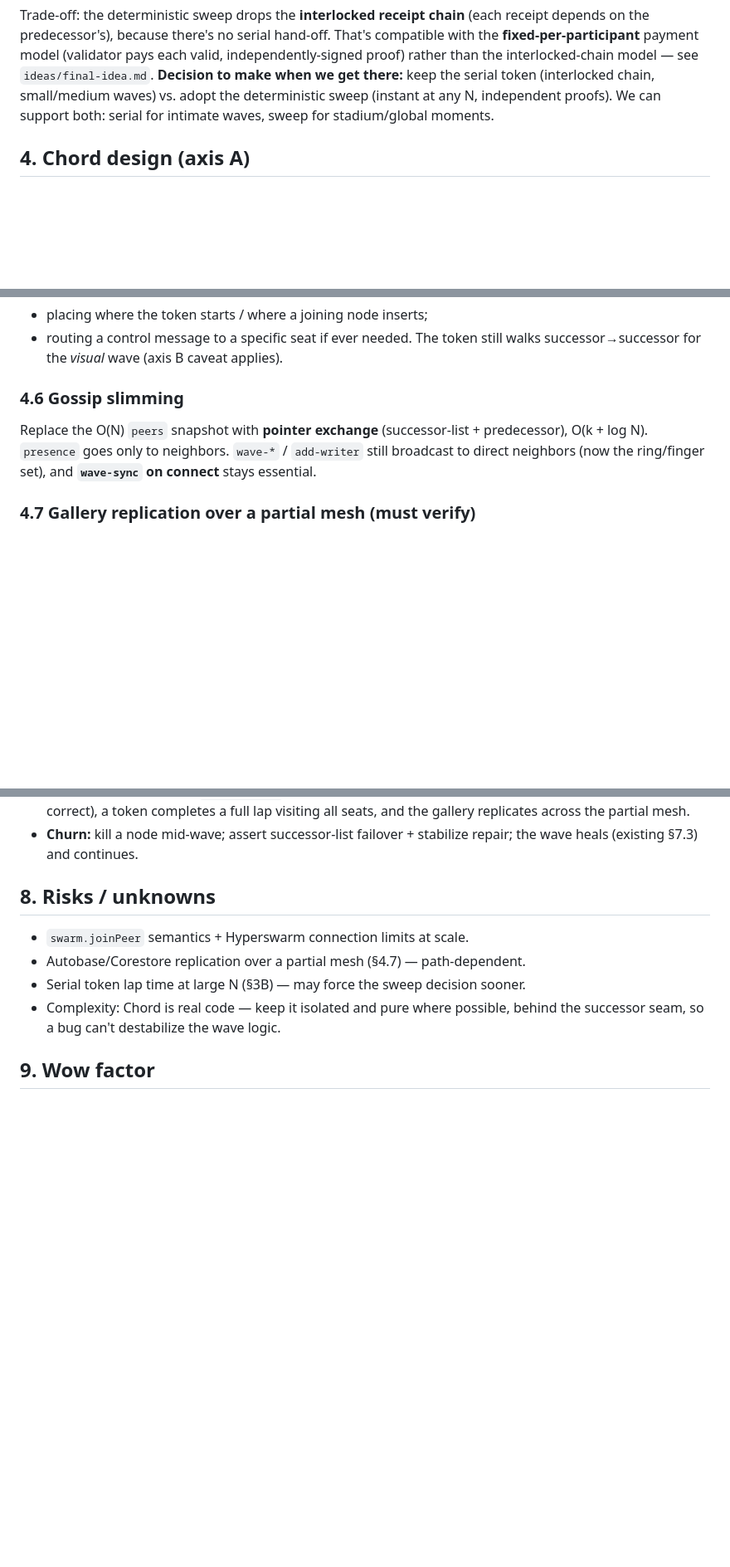
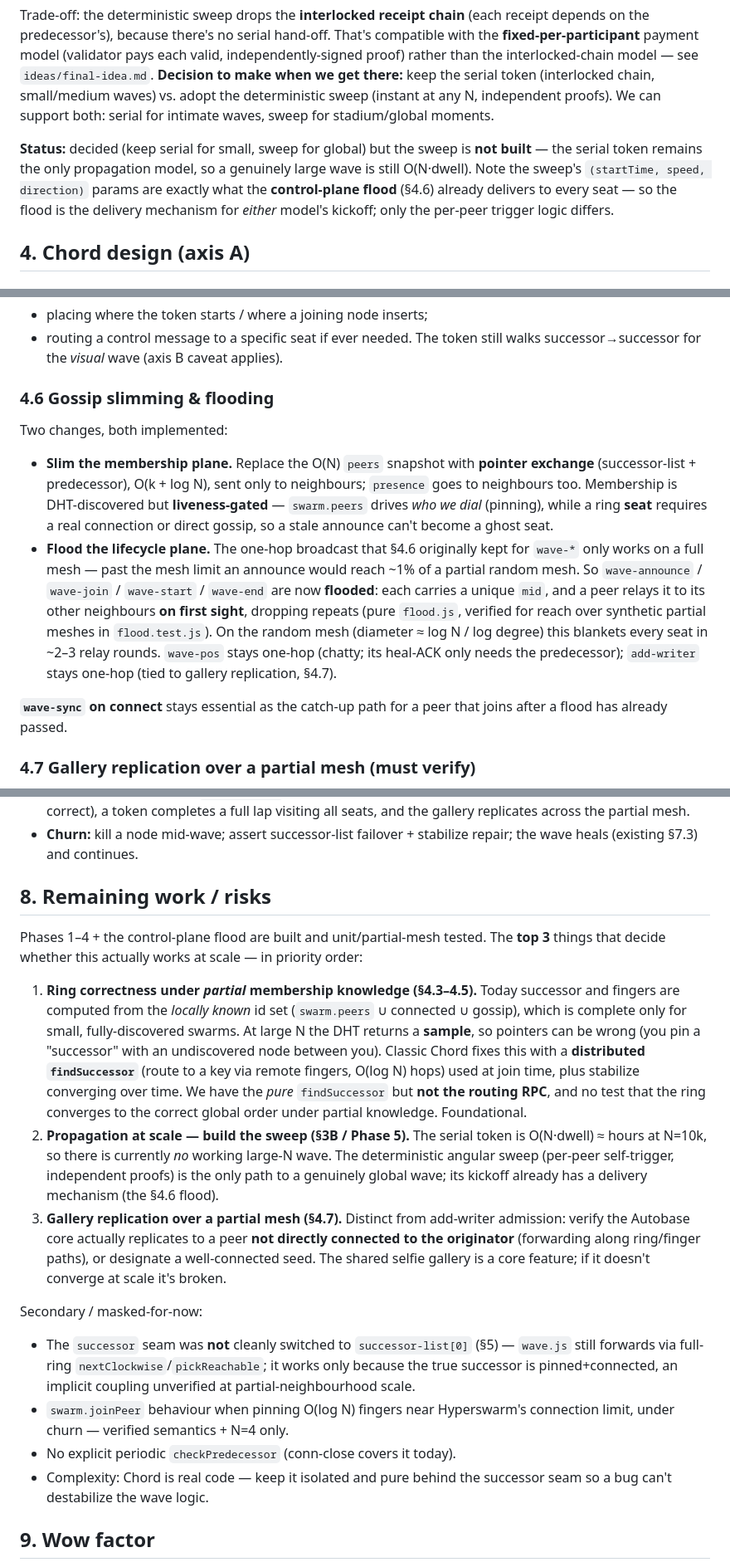
Before and after one commit to mnaamani/hyper-wave, a Markdown page: docs/scalable-topology.md, 3 parts joined by grey strips. Shown at 83% size. Drawn GitHub-style; blank space fills up the shorter version.

Commit message:
docs(topology): sync §3B/§4.6 for flooding; prioritize remaining work
- §4.6 rewritten: lifecycle wave-* are now flooded (relay + dedup), not
  one-hop; membership plane stays slim + liveness-gated. wave-pos/
  add-writer stay one-hop.
- §3B notes the sweep is decided-not-built and that the flood already
  delivers its kickoff params.
- §8 reframed as prioritized remaining work — top 3: (1) ring
  correctness under partial membership knowledge + distributed
  findSuccessor, (2) build the sweep, (3) gallery replication over a
  partial mesh; plus the secondary (uncut seam switch, joinPeer at
  scale, checkPredecessor).

Co-Authored-By: Claude Opus 4.8 <noreply@anthropic.com>

```diff
--- a/docs/scalable-topology.md
+++ b/docs/scalable-topology.md
@@ -53,6 +53,12 @@ make when we get there:** keep the serial token (interlocked chain, small/medium
 adopt the deterministic sweep (instant at any N, independent proofs). We can support both:
 serial for intimate waves, sweep for stadium/global moments.
 
+**Status:** decided (keep serial for small, sweep for global) but the sweep is **not built**
+— the serial token remains the only propagation model, so a genuinely large wave is still
+O(N·dwell). Note the sweep's `(startTime, speed, direction)` params are exactly what the
+**control-plane flood** (§4.6) already delivers to every seat — so the flood is the
+delivery mechanism for *either* model's kickoff; only the per-peer trigger logic differs.
+
 ## 4. Chord design (axis A)
 
 ### 4.1 Identifier space
@@ -88,10 +94,25 @@ Stop depending on Hyperswarm's incidental meshing for the ring.
 - routing a control message to a specific seat if ever needed.
 The token still walks successor→successor for the *visual* wave (axis B caveat applies).
 
-### 4.6 Gossip slimming
-Replace the O(N) `peers` snapshot with **pointer exchange** (successor-list + predecessor),
-O(k + log N). `presence` goes only to neighbors. `wave-*` / `add-writer` still broadcast to
-direct neighbors (now the ring/finger set), and **`wave-sync` on connect** stays essential.
+### 4.6 Gossip slimming & flooding
+Two changes, both implemented:
+
+- **Slim the membership plane.** Replace the O(N) `peers` snapshot with **pointer exchange**
+  (successor-list + predecessor), O(k + log N), sent only to neighbours; `presence` goes to
+  neighbours too. Membership is DHT-discovered but **liveness-gated** — `swarm.peers` drives
+  *who we dial* (pinning), while a ring **seat** requires a real connection or direct gossip,
+  so a stale announce can't become a ghost seat.
+- **Flood the lifecycle plane.** The one-hop broadcast that §4.6 originally kept for `wave-*`
+  only works on a full mesh — past the mesh limit an announce would reach ~1% of a partial
+  random mesh. So `wave-announce` / `wave-join` / `wave-start` / `wave-end` are now **flooded**:
+  each carries a unique `mid`, and a peer relays it to its other neighbours **on first sight**,
+  dropping repeats (pure `flood.js`, verified for reach over synthetic partial meshes in
+  `flood.test.js`). On the random mesh (diameter ≈ log N / log degree) this blankets every
+  seat in ~2–3 relay rounds. `wave-pos` stays one-hop (chatty; its heal-ACK only needs the
+  predecessor); `add-writer` stays one-hop (tied to gallery replication, §4.7).
+
+**`wave-sync` on connect** stays essential as the catch-up path for a peer that joins after a
+flood has already passed.
 
 ### 4.7 Gallery replication over a partial mesh (must verify)
 Today `Corestore.replicate(conn)` on every connection replicates the gallery Autobase; a
@@ -175,13 +196,38 @@ construction). `wave.js` is untouched.
 - **Churn:** kill a node mid-wave; assert successor-list failover + stabilize repair; the
   wave heals (existing §7.3) and continues.
 
-## 8. Risks / unknowns
+## 8. Remaining work / risks
 
-- `swarm.joinPeer` semantics + Hyperswarm connection limits at scale.
-- Autobase/Corestore replication over a partial mesh (§4.7) — path-dependent.
-- Serial token lap time at large N (§3B) — may force the sweep decision sooner.
-- Complexity: Chord is real code — keep it isolated and pure where possible, behind the
-  successor seam, so a bug can't destabilize the wave logic.
+Phases 1–4 + the control-plane flood are built and unit/partial-mesh tested. The **top 3**
+things that decide whether this actually works at scale — in priority order:
+
+1. **Ring correctness under *partial* membership knowledge (§4.3–4.5).** Today successor and
+   fingers are computed from the *locally known* id set (`swarm.peers` ∪ connected ∪ gossip),
+   which is complete only for small, fully-discovered swarms. At large N the DHT returns a
+   **sample**, so pointers can be wrong (you pin a "successor" with an undiscovered node
+   between you). Classic Chord fixes this with a **distributed `findSuccessor`** (route to a
+   key via remote fingers, O(log N) hops) used at join time, plus stabilize converging over
+   time. We have the *pure* `findSuccessor` but **not the routing RPC**, and no test that the
+   ring converges to the correct global order under partial knowledge. Foundational.
+2. **Propagation at scale — build the sweep (§3B / Phase 5).** The serial token is O(N·dwell)
+   ≈ hours at N=10k, so there is currently *no* working large-N wave. The deterministic
+   angular sweep (per-peer self-trigger, independent proofs) is the only path to a genuinely
+   global wave; its kickoff already has a delivery mechanism (the §4.6 flood).
+3. **Gallery replication over a partial mesh (§4.7).** Distinct from add-writer admission:
+   verify the Autobase core actually replicates to a peer **not directly connected to the
+   originator** (forwarding along ring/finger paths), or designate a well-connected seed. The
+   shared selfie gallery is a core feature; if it doesn't converge at scale it's broken.
+
+Secondary / masked-for-now:
+- The `successor` seam was **not** cleanly switched to `successor-list[0]` (§5) — `wave.js`
+  still forwards via full-ring `nextClockwise`/`pickReachable`; it works only because the
+  true successor is pinned+connected, an implicit coupling unverified at partial-neighbourhood
+  scale.
+- `swarm.joinPeer` behaviour when pinning O(log N) fingers near Hyperswarm's connection limit,
+  under churn — verified semantics + N=4 only.
+- No explicit periodic `checkPredecessor` (conn-close covers it today).
+- Complexity: Chord is real code — keep it isolated and pure behind the successor seam so a
+  bug can't destabilize the wave logic.
 
 ## 9. Wow factor
 
```
Also changed, not shown: other parts of docs/scalable-topology.md (+1 -1 lines).
